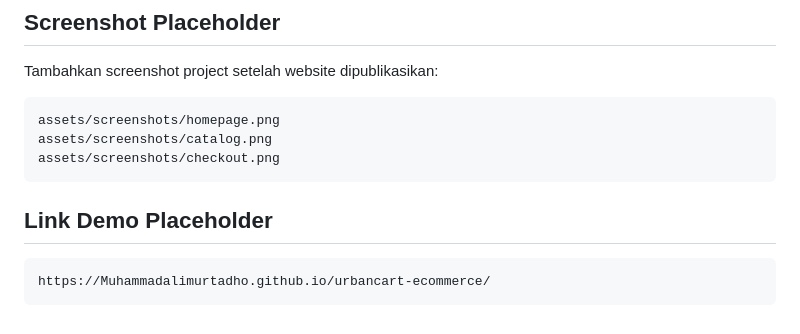
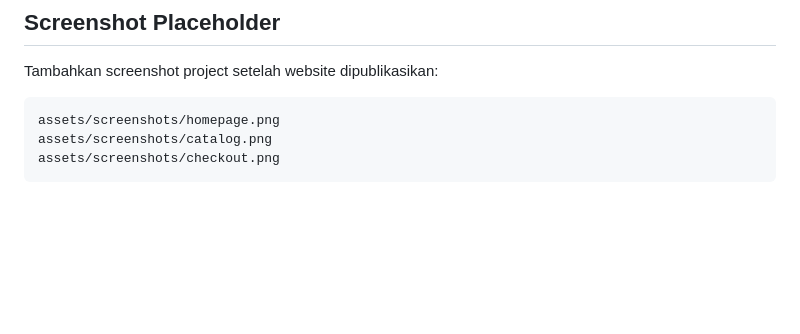
Before and after one commit to Muhammadalimurtadho/urbancart-ecommerce, a Markdown page: README.md, the part around the change. Drawn GitHub-style; blank space fills up the shorter version.

````diff
--- a/README.md
+++ b/README.md
@@ -130,9 +130,3 @@ assets/screenshots/homepage.png
 assets/screenshots/catalog.png
 assets/screenshots/checkout.png
 ```
-
-## Link Demo Placeholder
-
-```text
-https://Muhammadalimurtadho.github.io/urbancart-ecommerce/
-```
````
